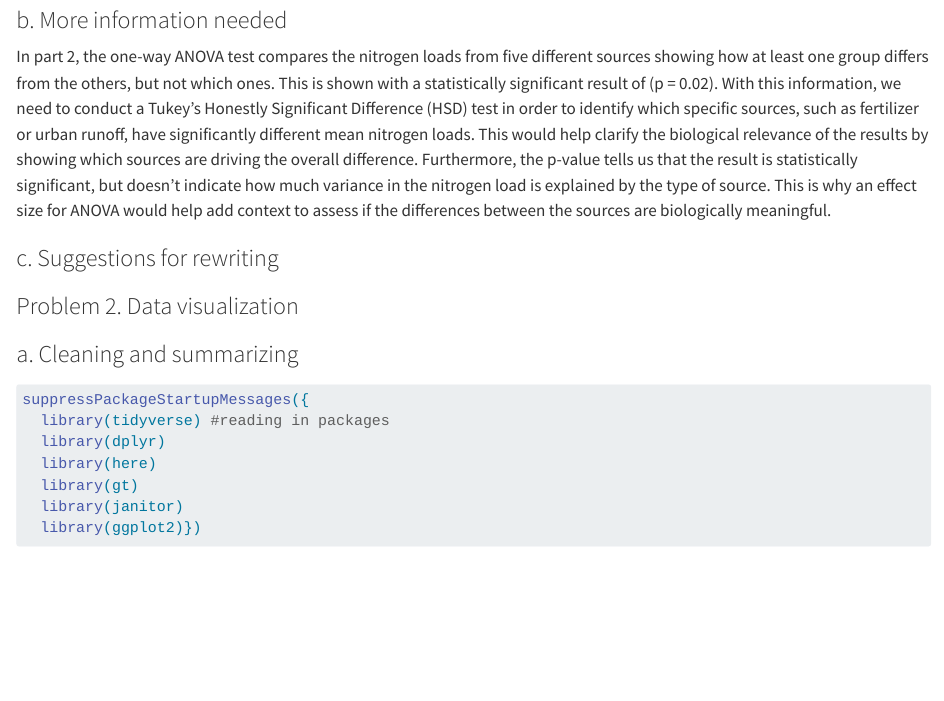
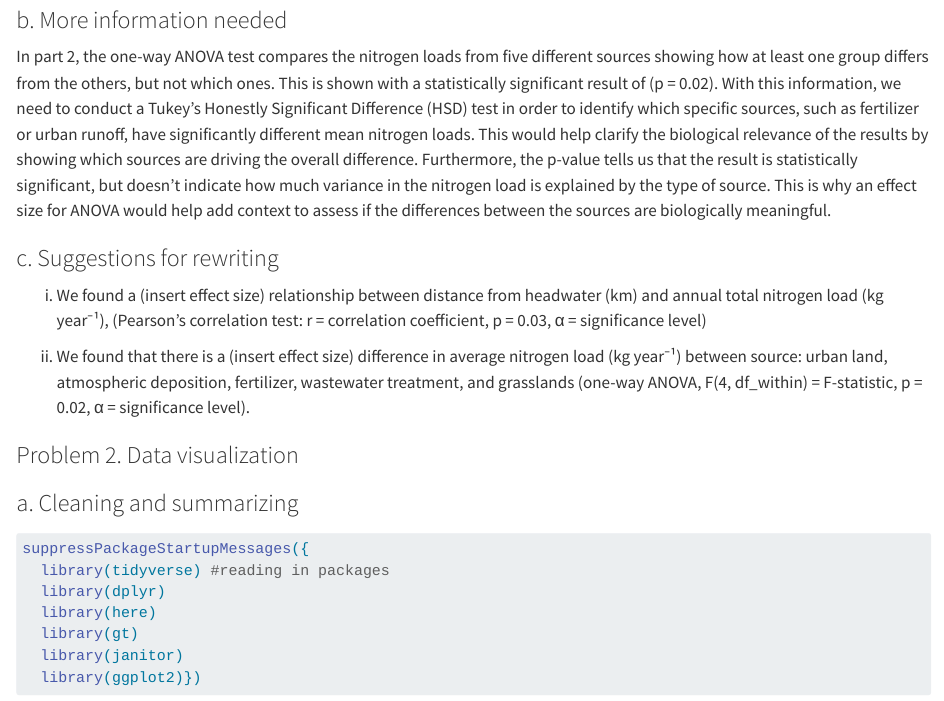
Before and after one commit to ButterEggs/ENVS-193DS_spring-2025_final, a Quarto document (code/ENVS_193DS_Final.qmd): the page in a window 1100 px wide, from 320 px down. Rendered offline with R 4.5, knitr and Pandoc in place of Quarto, with nearby package versions; some code elsewhere in the file could not run offline; long lines of code are wrapped; column names are cleaned by a stand-in for the janitor package.

Commit message:
Finished problem 1c. suggestions for rewriting the report.

```diff
--- a/code/ENVS_193DS_Final.qmd
+++ b/code/ENVS_193DS_Final.qmd
@@ -22,6 +22,9 @@ In part 2, the one-way ANOVA test compares the nitrogen loads from five differen
 
 ### c. Suggestions for rewriting
 
+i. We found a (insert effect size) relationship between distance from headwater (km) and annual total nitrogen load (kg year⁻¹), (Pearson’s correlation test: r = correlation coefficient, p = 0.03, α = significance level)
+
+ii. We found that there is a (insert effect size) difference in average nitrogen load (kg year⁻¹) between source: urban land, atmospheric deposition, fertilizer, wastewater treatment, and grasslands (one-way ANOVA, F(4, df_within) = F-statistic, p = 0.02, α = significance level).
 
 
 ### Problem 2. Data visualization
```
Also changed, not shown: code/ENVS_193DS_Final.html.
